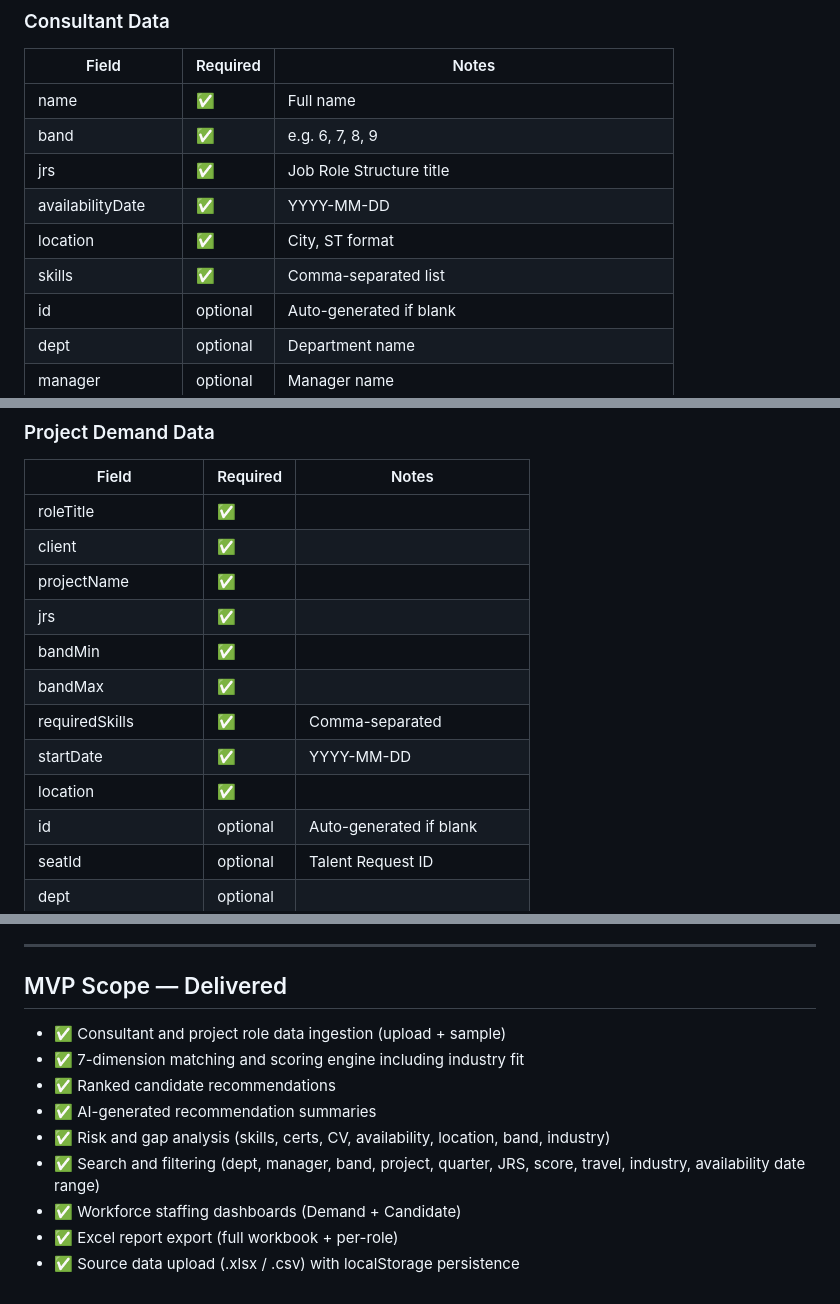
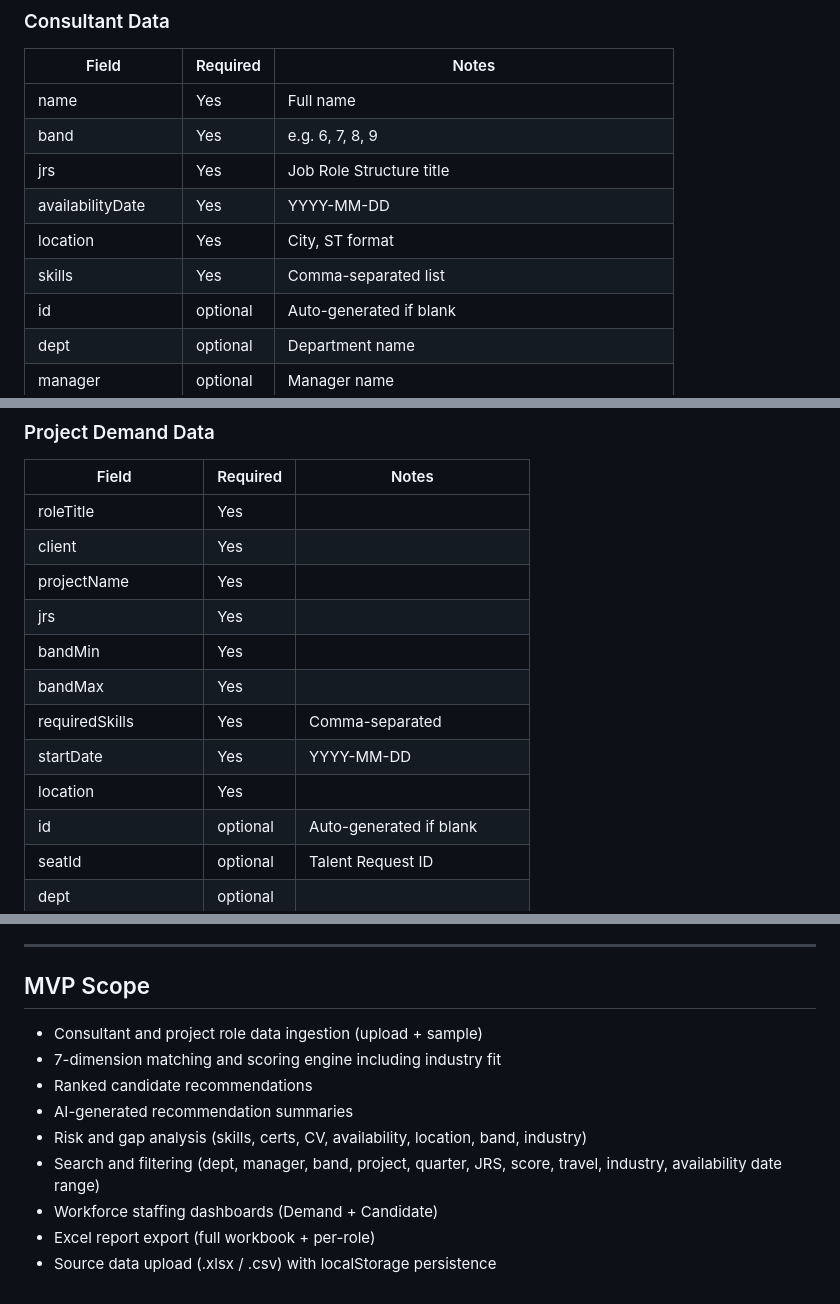
Before and after one commit to LiviBarkerIBM/Resource-Utilization-Optimizer, a Markdown page: README.md, 3 parts joined by grey strips. GitHub-like rendering.

```diff
--- a/README.md
+++ b/README.md
@@ -103,12 +103,12 @@ Displays:
 ### Consultant Data
 | Field | Required | Notes |
 |---|---|---|
-| name | ✅ | Full name |
-| band | ✅ | e.g. 6, 7, 8, 9 |
-| jrs | ✅ | Job Role Structure title |
-| availabilityDate | ✅ | YYYY-MM-DD |
-| location | ✅ | City, ST format |
-| skills | ✅ | Comma-separated list |
+| name | Yes | Full name |
+| band | Yes | e.g. 6, 7, 8, 9 |
+| jrs | Yes | Job Role Structure title |
+| availabilityDate | Yes | YYYY-MM-DD |
+| location | Yes | City, ST format |
+| skills | Yes | Comma-separated list |
 | id | optional | Auto-generated if blank |
 | dept | optional | Department name |
 | manager | optional | Manager name |
@@ -123,15 +123,15 @@ Displays:
 ### Project Demand Data
 | Field | Required | Notes |
 |---|---|---|
-| roleTitle | ✅ | |
-| client | ✅ | |
-| projectName | ✅ | |
-| jrs | ✅ | |
-| bandMin | ✅ | |
-| bandMax | ✅ | |
-| requiredSkills | ✅ | Comma-separated |
-| startDate | ✅ | YYYY-MM-DD |
-| location | ✅ | |
+| roleTitle | Yes | |
+| client | Yes | |
+| projectName | Yes | |
+| jrs | Yes | |
+| bandMin | Yes | |
+| bandMax | Yes | |
+| requiredSkills | Yes | Comma-separated |
+| startDate | Yes | YYYY-MM-DD |
+| location | Yes | |
 | id | optional | Auto-generated if blank |
 | seatId | optional | Talent Request ID |
 | dept | optional | |
@@ -233,13 +233,13 @@ Produces a 2-sheet `.xlsx` file named `{ProjectName}_Candidates_YYYY-MM-DD.xlsx`
 
 ---
 
-## MVP Scope — Delivered
-- ✅ Consultant and project role data ingestion (upload + sample)
-- ✅ 7-dimension matching and scoring engine including industry fit
-- ✅ Ranked candidate recommendations
-- ✅ AI-generated recommendation summaries
-- ✅ Risk and gap analysis (skills, certs, CV, availability, location, band, industry)
-- ✅ Search and filtering (dept, manager, band, project, quarter, JRS, score, travel, industry, availability date range)
-- ✅ Workforce staffing dashboards (Demand + Candidate)
-- ✅ Excel report export (full workbook + per-role)
-- ✅ Source data upload (.xlsx / .csv) with localStorage persistence
+## MVP Scope
+- Consultant and project role data ingestion (upload + sample)
+- 7-dimension matching and scoring engine including industry fit
+- Ranked candidate recommendations
+- AI-generated recommendation summaries
+- Risk and gap analysis (skills, certs, CV, availability, location, band, industry)
+- Search and filtering (dept, manager, band, project, quarter, JRS, score, travel, industry, availability date range)
+- Workforce staffing dashboards (Demand + Candidate)
+- Excel report export (full workbook + per-role)
+- Source data upload (.xlsx / .csv) with localStorage persistence
```
